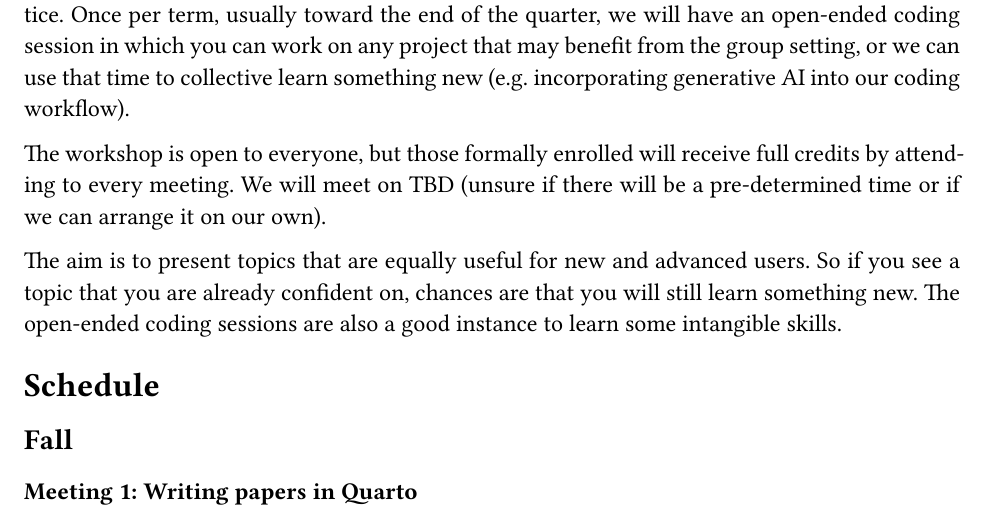
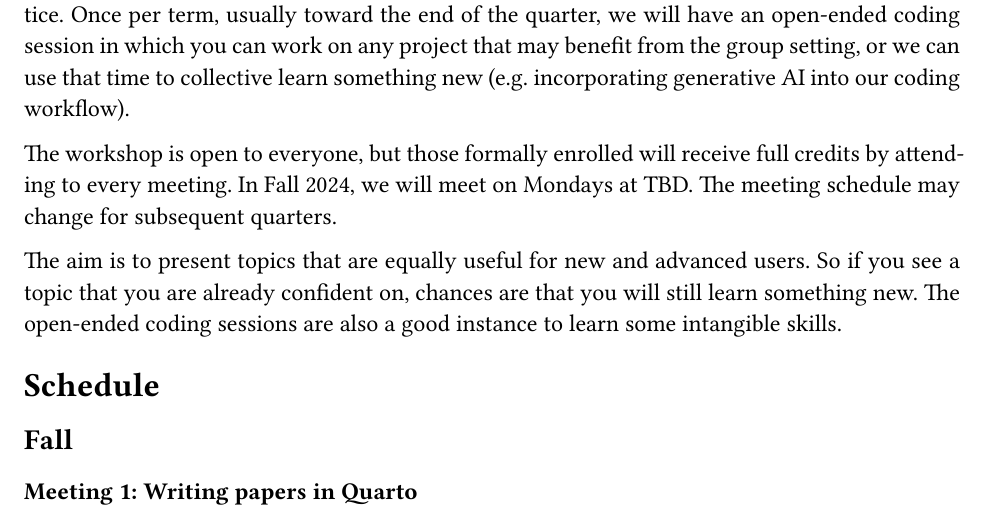
Before and after one commit to gustavo-diaz/statworkshop, a Quarto document (schedule.qmd): part of page 1 of 2, cut so that both start at the same text. The pictures show the output file schedule.pdf that the author committed with the source.

Commit message:
Minor tweak about TBD dates

```diff
--- a/schedule.qmd
+++ b/schedule.qmd
@@ -30,7 +30,8 @@ The R Workshop is a year-long series that meets three times per quarter during t
 
 Most workshop meetings will feature an introduction to a new tool/method/approach and practice. Once per term, usually toward the end of the quarter, we will have an open-ended coding session in which you can work on any project that may benefit from the group setting, or we can use that time to collective learn something new (e.g. incorporating generative AI into our coding workflow).
 
-The workshop is open to everyone, but those formally enrolled will receive full credits by attending to every meeting. We will meet on TBD (unsure if there will be a pre-determined time or if we can arrange it on our own).
+The workshop is open to everyone, but those formally enrolled will receive full credits by attending to every meeting. In Fall 2024, we will meet on Mondays at TBD. The meeting schedule may change for subsequent quarters.
+
 
 The aim is to present topics that are equally useful for new and advanced users. So if you see a topic that you are already confident on, chances are that you will still learn something new. The open-ended coding sessions are also a good instance to learn some intangible skills.
 
```
Also changed, not shown: schedule.pdf.
